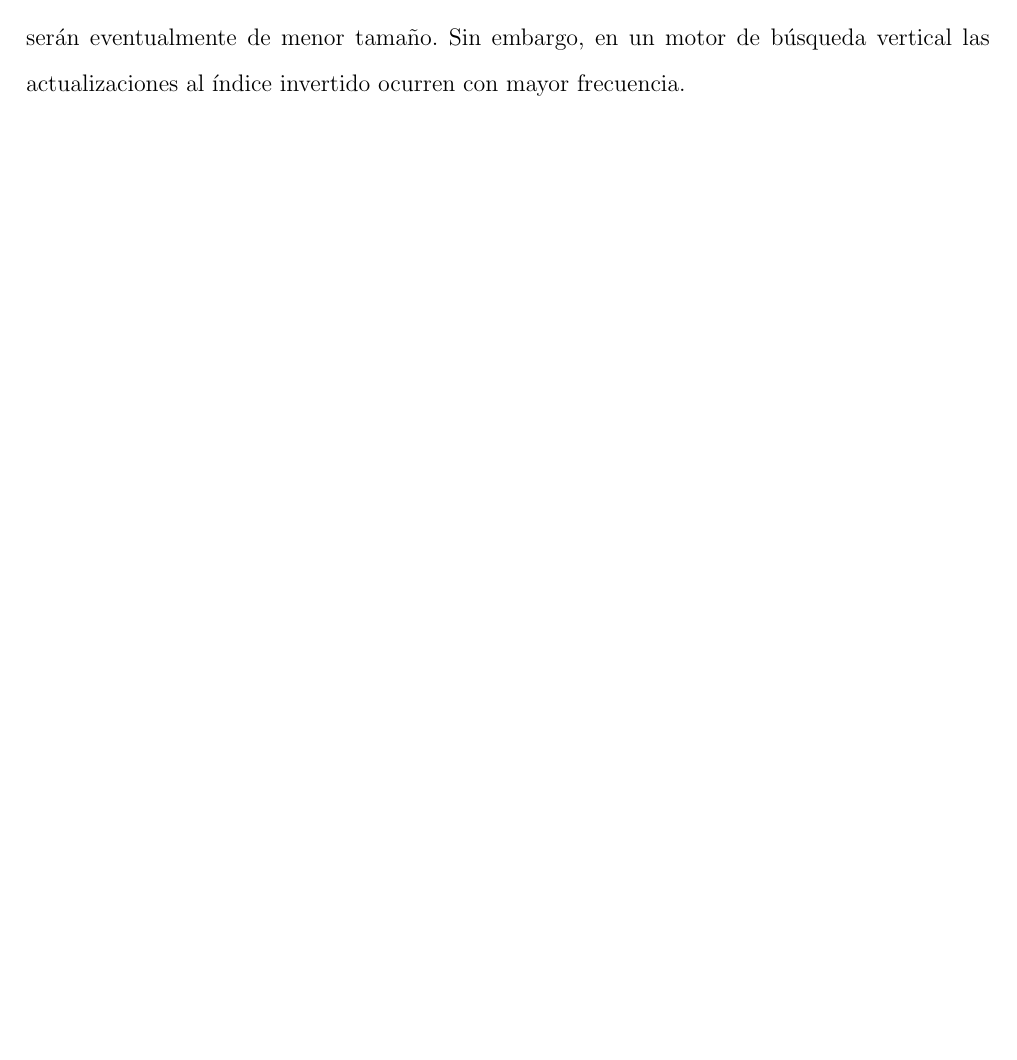
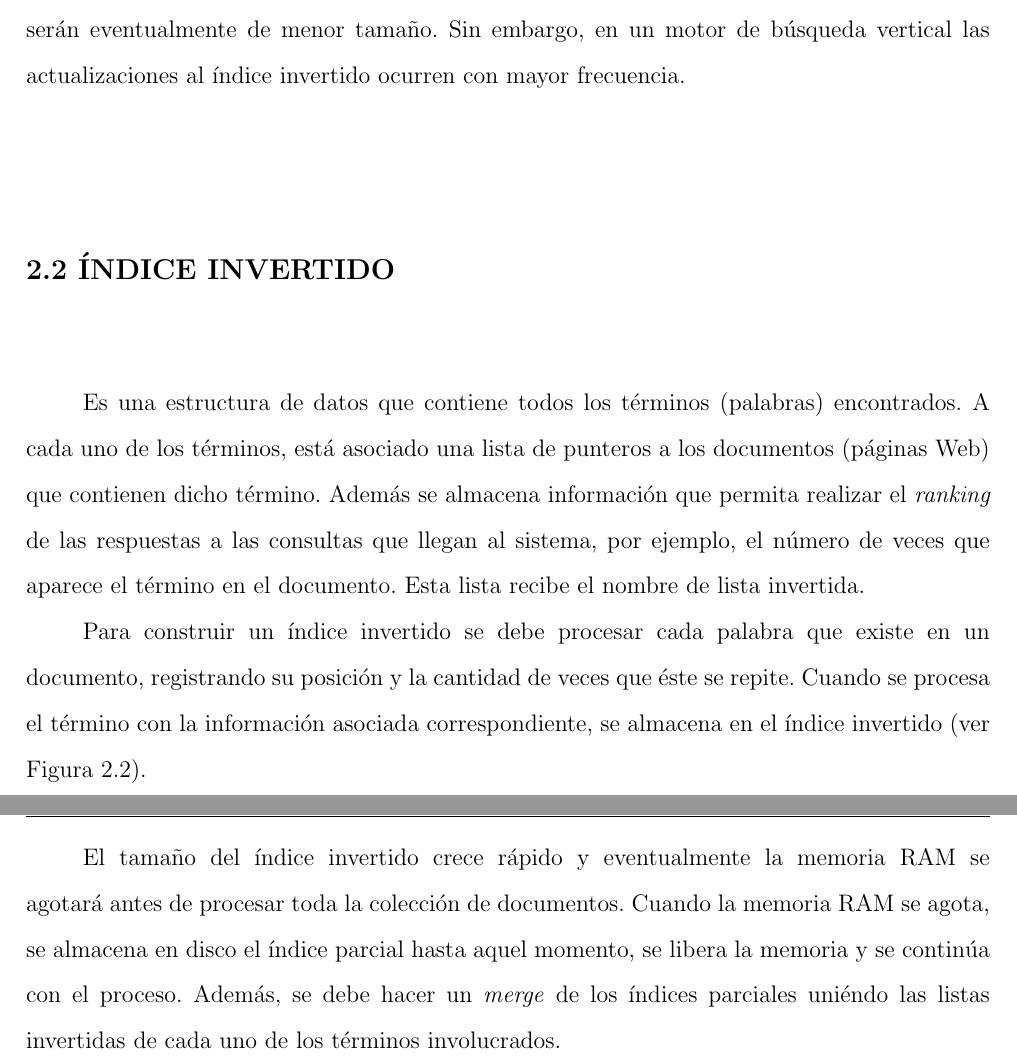
Before and after one commit to dbustosp/thesis, a LaTeX thesis (tesis-postgrado.tex, which reads chapters/2-marco-teorico.tex): part of page 30 of 94 before the commit and two parts of pages 30 and 31 of 95 after it, the two joined at a grey line, cut so that both start at the same text, the shorter picture padded with empty space. The pictures show the PDF file tesis-postgrado.pdf that the author committed with the source.

Commit message:
Marco teórico: Índice invertido

```diff
--- a/chapters/2-marco-teorico.tex
+++ b/chapters/2-marco-teorico.tex
@@ -24,3 +24,19 @@ En un motor de búsqueda se pueden encontrar diversos servicios tales como (a) c
 Lo que se hace hoy en día es agrupar computadores para procesar una consulta y producir la respuesta de ésta. Este conjunto de computadores recibe el nombre de \textit{cluster}.
 
 La diferencia entre un motor de búsqueda vertical y uno general, es que el primero se centra solo en un contenido específico de la Web. El \textit{crawler} también debe extraer solo el contenido de aquellas páginas Web que están dentro del dominio permitido. Al ser un dominio acotado, las páginas Web a procesar serán menos y por tanto la lista de los términos del índice invertido serán eventualmente de menor tamaño. Sin embargo, en un motor de búsqueda vertical las actualizaciones al índice invertido ocurren con mayor frecuencia.
+
+
+\section{\'Indice invertido}
+\label{marco:ii}
+Es una estructura de datos que contiene todos los términos (palabras) encontrados. A cada uno de los términos, está asociado una lista de punteros a los documentos (páginas Web) que contienen dicho término. Además se almacena información que permita realizar el \textit{ranking} de las respuestas a las consultas que llegan al sistema, por ejemplo, el número de veces que aparece el término en el documento. Esta lista recibe el nombre de lista invertida.
+
+Para construir un índice invertido se debe procesar cada palabra que existe en un documento, registrando su posición y la cantidad de veces que éste se repite. Cuando se procesa el término con la información asociada correspondiente, se almacena en el índice invertido (ver Figura \ref{fig:invertedindex}).
+
+\begin{figure}[tp]
+\centering
+\includegraphics[scale=.75]{images/invertedindex.png}
+\caption{\'Indice invertido}
+\label{fig:invertedindex}
+\end{figure}
+
+El tamaño del índice invertido crece rápido y eventualmente la memoria RAM se agotará antes de procesar toda la colección de documentos. Cuando la memoria RAM se agota, se almacena en disco el índice parcial hasta aquel momento, se libera la memoria y se continúa con el proceso. Además, se debe hacer un \textit{merge} de los índices parciales uniéndo las listas invertidas de cada uno de los términos involucrados.
```
Also changed, not shown: images/invertedindex.png (added), tesis-postgrado.pdf, chapters/2-marco-teorico.tex (2 more changed lines).
